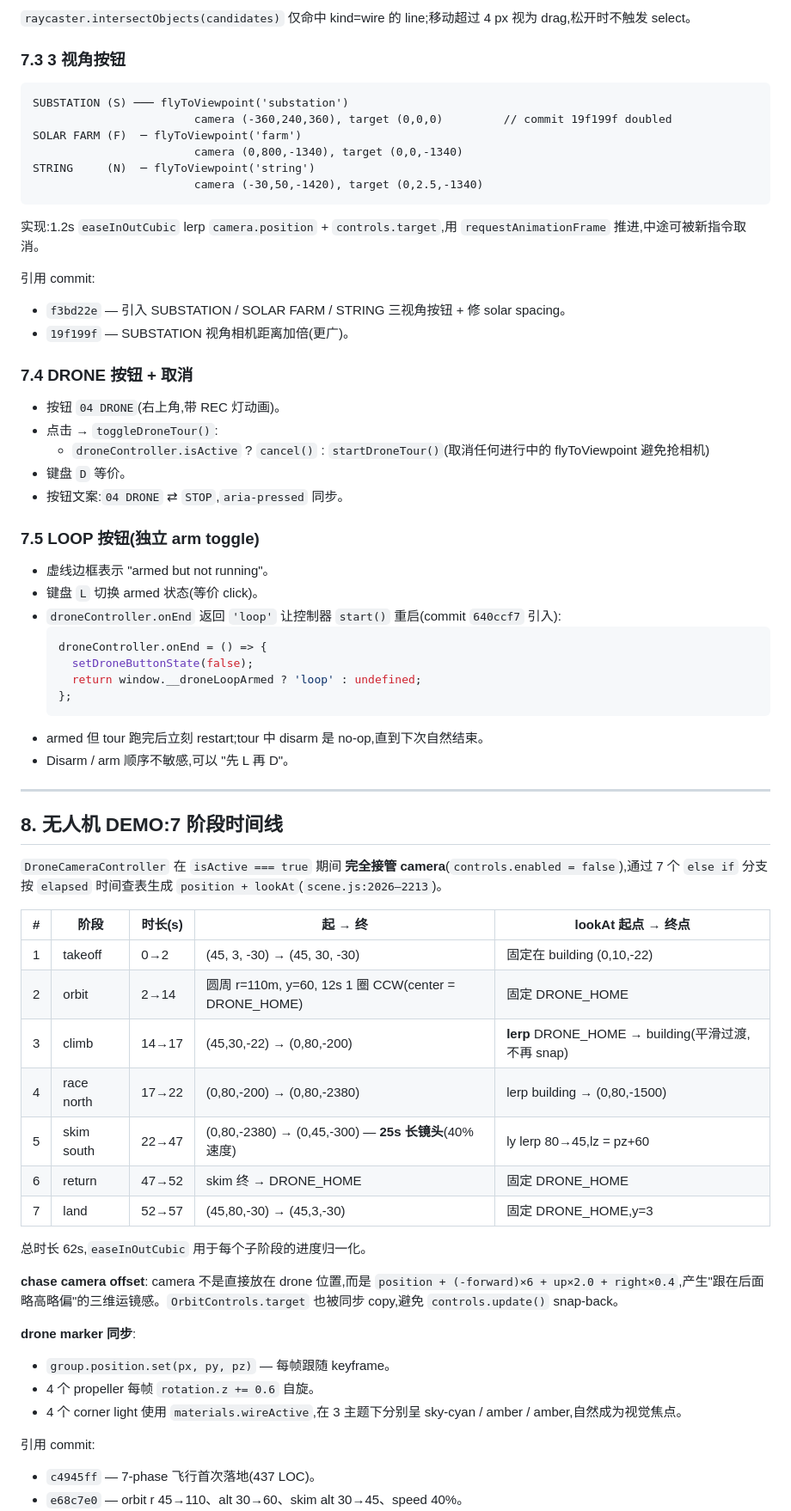
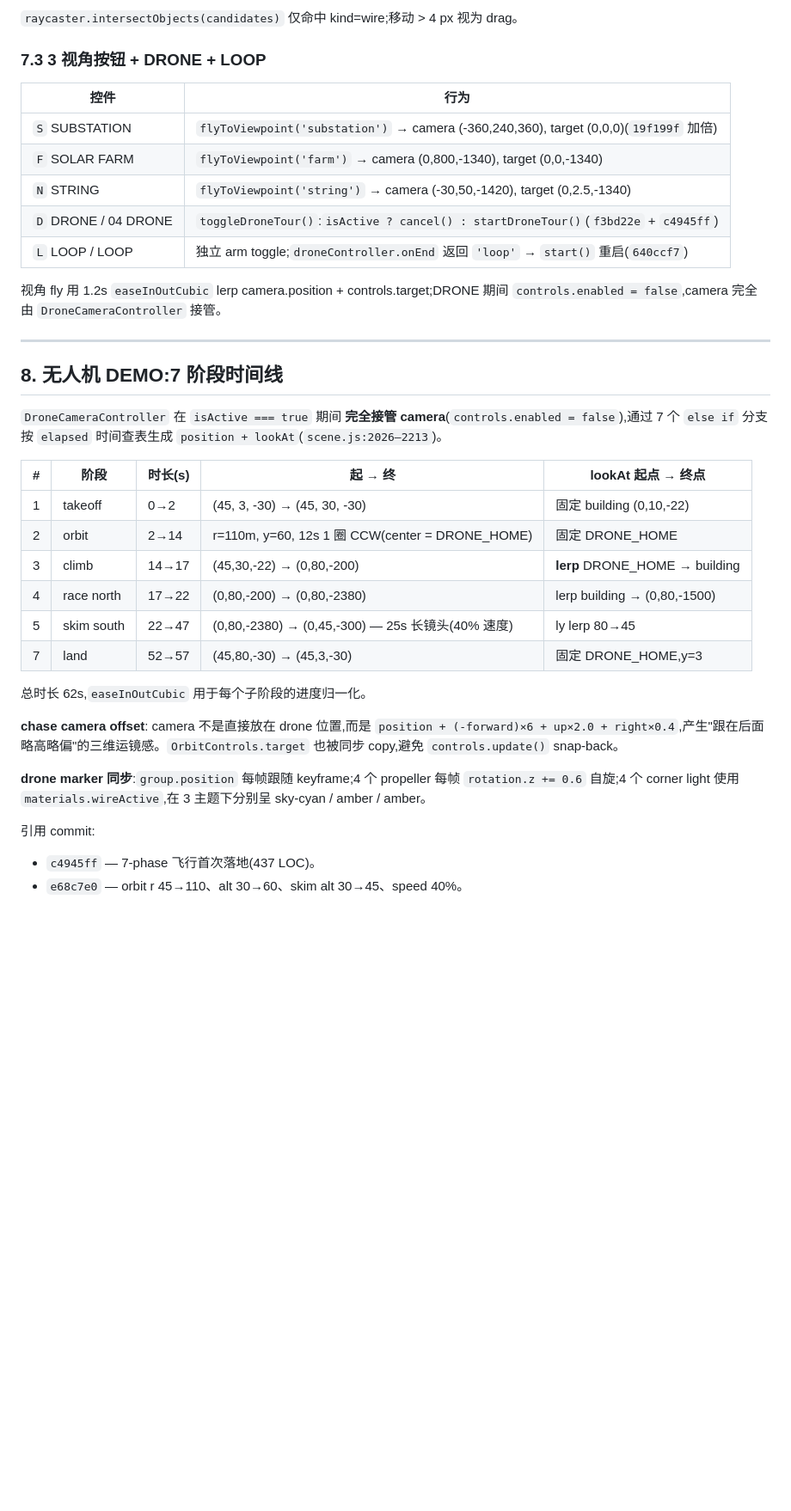
Before and after one commit to ishadowland/substation-blueprint, a Markdown page: DESIGN.md, the part around one of its changes. Shown at 86% size. Drawn GitHub-style; blank space fills up the shorter version.

````diff
--- a/DESIGN.md
+++ b/DESIGN.md
@@ -296,45 +241,17 @@ applySelection(id):
 
-`raycaster.intersectObjects(candidates)` 仅命中 kind=wire 的 line;移动超过 4 px 视为 drag,松开时不触发 select。
+`raycaster.intersectObjects(candidates)` 仅命中 kind=wire;移动 > 4 px 视为 drag。
 
-### 7.3 3 视角按钮
+### 7.3 3 视角按钮 + DRONE + LOOP
 
-```
-SUBSTATION (S) ─── flyToViewpoint('substation')
-                        camera (-360,240,360), target (0,0,0)         // commit 19f199f doubled
-SOLAR FARM (F)  ─ flyToViewpoint('farm')
-                        camera (0,800,-1340), target (0,0,-1340)
-STRING     (N)  ─ flyToViewpoint('string')
-                        camera (-30,50,-1420), target (0,2.5,-1340)
-```
+| 控件       | 行为                                                                                |
+| -------- | --------------------------------------------------------------------------------- |
+| `S` SUBSTATION | `flyToViewpoint('substation')` → camera (-360,240,360), target (0,0,0)(`19f199f` 加倍) |
+| `F` SOLAR FARM | `flyToViewpoint('farm')` → camera (0,800,-1340), target (0,0,-1340)              |
+| `N` STRING    | `flyToViewpoint('string')` → camera (-30,50,-1420), target (0,2.5,-1340)         |
+| `D` DRONE / 04 DRONE | `toggleDroneTour()`:`isActive ? cancel() : startDroneTour()`(`f3bd22e` + `c4945ff`) |
+| `L` LOOP / LOOP | 独立 arm toggle;`droneController.onEnd` 返回 `'loop'` → `start()` 重启(`640ccf7`)         |
 
-实现:1.2s `easeInOutCubic` lerp `camera.position` + `controls.target`,用 `requestAnimationFrame` 推进,中途可被新指令取消。
-
-引用 commit:
-
-* `f3bd22e` — 引入 SUBSTATION / SOLAR FARM / STRING 三视角按钮 + 修 solar spacing。
-* `19f199f` — SUBSTATION 视角相机距离加倍(更广)。
-
-### 7.4 DRONE 按钮 + 取消
-
-* 按钮 `04 DRONE`(右上角,带 REC 灯动画)。
-* 点击 → `toggleDroneTour()`:
-  * `droneController.isActive` ? `cancel()` : `startDroneTour()`(取消任何进行中的 flyToViewpoint 避免抢相机)
-* 键盘 `D` 等价。
-* 按钮文案:`04 DRONE` ⇄ `STOP`,`aria-pressed` 同步。
-
-### 7.5 LOOP 按钮(独立 arm toggle)
-
-* 虚线边框表示 "armed but not running"。
-* 键盘 `L` 切换 armed 状态(等价 click)。
-* `droneController.onEnd` 返回 `'loop'` 让控制器 `start()` 重启(commit `640ccf7` 引入):
-  ```js
-  droneController.onEnd = () => {
-    setDroneButtonState(false);
-    return window.__droneLoopArmed ? 'loop' : undefined;
-  };
-  ```
-* armed 但 tour 跑完后立刻 restart;tour 中 disarm 是 no-op,直到下次自然结束。
-* Disarm / arm 顺序不敏感,可以 "先 L 再 D"。
+视角 fly 用 1.2s `easeInOutCubic` lerp camera.position + controls.target;DRONE 期间 `controls.enabled = false`,camera 完全由 `DroneCameraController` 接管。
 
 ---
 
@@ -344,23 +261,18 @@ STRING     (N)  ─ flyToViewpoint('string')
 
 | #   | 阶段        | 时长(s) | 起 → 终                                                              | lookAt 起点 → 终点 |
 | --- | --------- | ------ | -------------------------------------------------------------------- | ----------- |
-| 1   | takeoff   | 0→2    | (45, 3, -30) → (45, 30, -30)                                         | 固定在 building (0,10,-22) |
-| 2   | orbit     | 2→14   | 圆周 r=110m, y=60, 12s 1 圈 CCW(center = DRONE_HOME)                   | 固定 DRONE_HOME |
-| 3   | climb     | 14→17  | (45,30,-22) → (0,80,-200)                                            | **lerp** DRONE_HOME → building(平滑过渡,不再 snap) |
+| 1   | takeoff   | 0→2    | (45, 3, -30) → (45, 30, -30)                                         | 固定 building (0,10,-22) |
+| 2   | orbit     | 2→14   | r=110m, y=60, 12s 1 圈 CCW(center = DRONE_HOME)                      | 固定 DRONE_HOME |
+| 3   | climb     | 14→17  | (45,30,-22) → (0,80,-200)                                            | **lerp** DRONE_HOME → building |
 | 4   | race north | 17→22 | (0,80,-200) → (0,80,-2380)                                            | lerp building → (0,80,-1500) |
-| 5   | skim south | 22→47 | (0,80,-2380) → (0,45,-300) — **25s 长镜头**(40% 速度)               | ly lerp 80→45,lz = pz+60 |
-| 6   | return    | 47→52  | skim 终 → DRONE_HOME                                                  | 固定 DRONE_HOME |
+| 5   | skim south | 22→47 | (0,80,-2380) → (0,45,-300) — 25s 长镜头(40% 速度)                   | ly lerp 80→45 |
 | 7   | land      | 52→57  | (45,80,-30) → (45,3,-30)                                              | 固定 DRONE_HOME,y=3 |
 
 总时长 62s,`easeInOutCubic` 用于每个子阶段的进度归一化。
 
 **chase camera offset**: camera 不是直接放在 drone 位置,而是 `position + (-forward)×6 + up×2.0 + right×0.4`,产生"跟在后面略高略偏"的三维运镜感。`OrbitControls.target` 也被同步 copy,避免 `controls.update()` snap-back。
 
-**drone marker 同步**:
-
-* `group.position.set(px, py, pz)` — 每帧跟随 keyframe。
-* 4 个 propeller 每帧 `rotation.z += 0.6` 自旋。
-* 4 个 corner light 使用 `materials.wireActive`,在 3 主题下分别呈 sky-cyan / amber / amber,自然成为视觉焦点。
+**drone marker 同步**:`group.position` 每帧跟随 keyframe;4 个 propeller 每帧 `rotation.z += 0.6` 自旋;4 个 corner light 使用 `materials.wireActive`,在 3 主题下分别呈 sky-cyan / amber / amber。
 
 引用 commit:
 
````
Also changed, not shown: other parts of DESIGN.md (+36 -91 lines).
